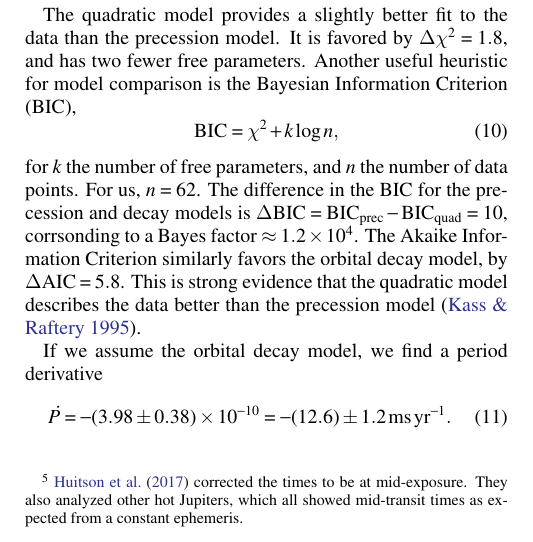
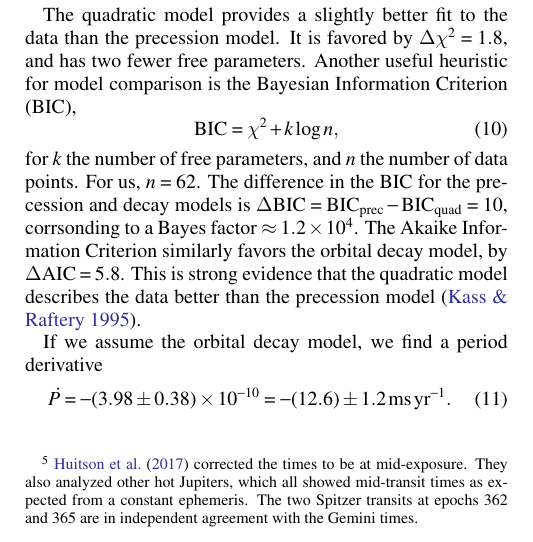
Before and after one commit to lgbouma/WASP-4b_anomaly, a LaTeX paper (paper/ms.tex): part of one column of page 6 of 19, cut so that both start at the same text. Compiled offline with pdfLaTeX; a LaTeX package or settings file that is missing is left out.

Commit message:
grammar-hammer

```diff
--- a/paper/ms.tex
+++ b/paper/ms.tex
@@ -766,7 +766,9 @@ times (Appendix~\ref{sec:verify_tess}), and Huitson et al.\ stand by
 their reported times (J.-M. D\'esert, priv.\
 comm.)\footnote{\citet{huitson_gemini_2017} corrected the times to be
 at mid-exposure. They also analyzed other hot Jupiters, which all
-showed mid-transit times as expected from a constant ephemeris.}.
+showed mid-transit times as expected from a constant ephemeris.
+The two Spitzer transits at epochs 362 and 365 are in independent
+agreement with the Gemini times.}.
 Since the linear model provides a poor fit to the data, we discard it
 from further consideration.
 
```
Also changed, not shown: paper/ms.tex (2 more changed lines).
